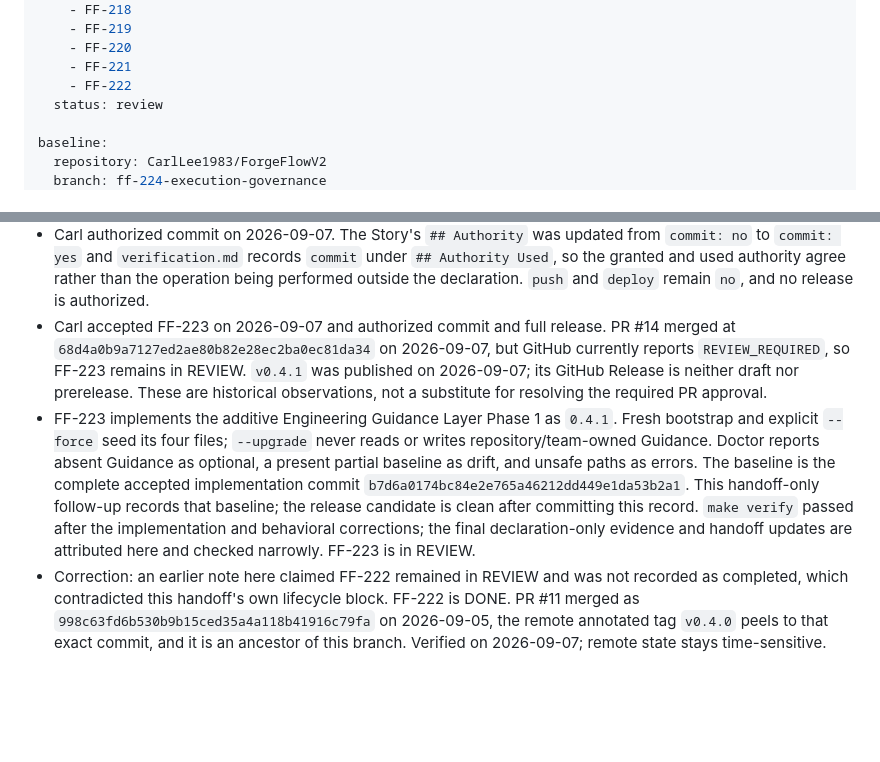
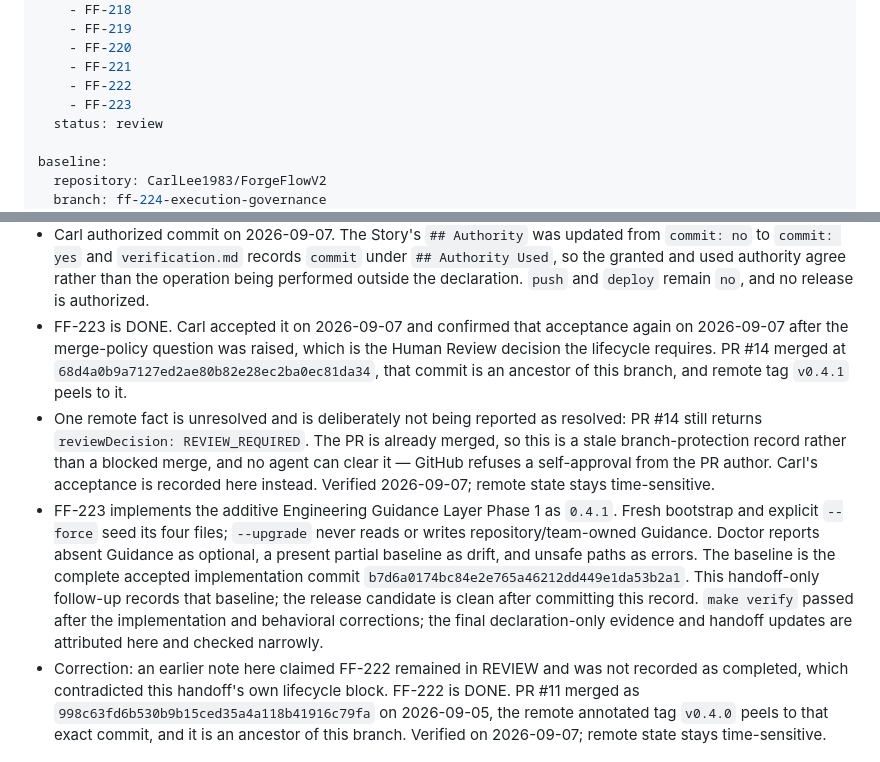
Before and after one commit to CarlLee1983/ForgeFlowV2, a Markdown page: specs/handoff.md, 2 parts joined by grey strips. GitHub-like rendering; blank space fills up the shorter version.

Commit message:
docs: [ handoff ] record FF-223 as accepted and DONE
Carl accepted FF-223, which is the Human Review decision REVIEW -> DONE
requires. FF-223 joins completed_stories.

PR #14 merged at 68d4a0b9a7127ed2ae80b82e28ec2ba0ec81da34, that commit is an
ancestor of this branch, and remote tag v0.4.1 peels to it. The PR still returns
reviewDecision REVIEW_REQUIRED; since it is already merged that is a stale
branch-protection record, not a blocked merge, and it is recorded as unresolved
rather than reported as cleared.

Handoff-only; no behavior changes. Full make verify passed after it.

🤖 Generated with Claude Code
Claude-Session: https://claude.ai/code/session_017WCtxU1aXRQCwv4WHeMULT

```diff
--- a/specs/handoff.md
+++ b/specs/handoff.md
@@ -33,6 +33,7 @@ workflow:
     - FF-220
     - FF-221
     - FF-222
+    - FF-223
   status: review
 
 baseline:
@@ -71,12 +72,17 @@ verification:
   under `## Authority Used`, so the granted and used authority agree rather than
   the operation being performed outside the declaration. `push` and `deploy`
   remain `no`, and no release is authorized.
-* Carl accepted FF-223 on 2026-09-07 and authorized commit and full release.
-  PR #14 merged at `68d4a0b9a7127ed2ae80b82e28ec2ba0ec81da34` on 2026-09-07,
-  but GitHub currently reports `REVIEW_REQUIRED`, so FF-223 remains in REVIEW.
-  `v0.4.1` was published on 2026-09-07; its GitHub Release is neither draft nor
-  prerelease. These are historical observations, not a substitute for resolving
-  the required PR approval.
+* FF-223 is DONE. Carl accepted it on 2026-09-07 and confirmed that acceptance
+  again on 2026-09-07 after the merge-policy question was raised, which is the
+  Human Review decision the lifecycle requires. PR #14 merged at
+  `68d4a0b9a7127ed2ae80b82e28ec2ba0ec81da34`, that commit is an ancestor of this
+  branch, and remote tag `v0.4.1` peels to it.
+* One remote fact is unresolved and is deliberately not being reported as
+  resolved: PR #14 still returns `reviewDecision: REVIEW_REQUIRED`. The PR is
+  already merged, so this is a stale branch-protection record rather than a
+  blocked merge, and no agent can clear it — GitHub refuses a self-approval from
+  the PR author. Carl's acceptance is recorded here instead. Verified
+  2026-09-07; remote state stays time-sensitive.
 * FF-223 implements the additive Engineering Guidance Layer Phase 1 as `0.4.1`.
   Fresh bootstrap and explicit `--force` seed its four files; `--upgrade` never
   reads or writes repository/team-owned Guidance. Doctor reports absent Guidance
@@ -85,7 +91,7 @@ verification:
   `b7d6a0174bc84e2e765a46212dd449e1da53b2a1`. This handoff-only follow-up records that baseline;
   the release candidate is clean after committing this record. `make verify` passed after the implementation and
   behavioral corrections; the final declaration-only evidence and handoff
-  updates are attributed here and checked narrowly. FF-223 is in REVIEW.
+  updates are attributed here and checked narrowly.
 * Correction: an earlier note here claimed FF-222 remained in REVIEW and was not
   recorded as completed, which contradicted this handoff's own lifecycle block.
   FF-222 is DONE. PR #11 merged as
```
